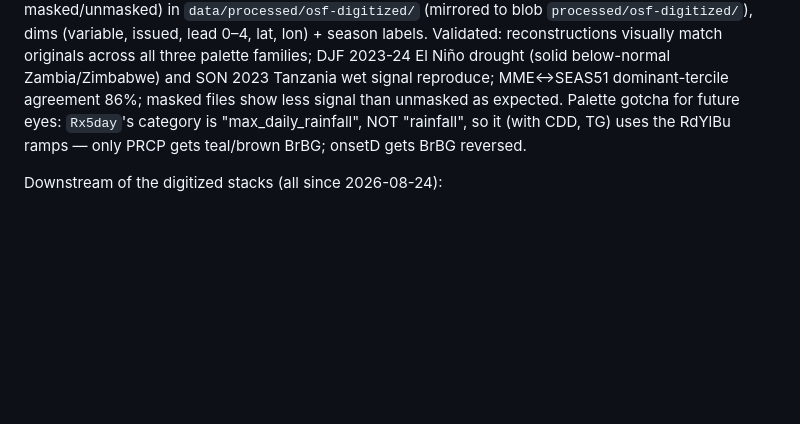
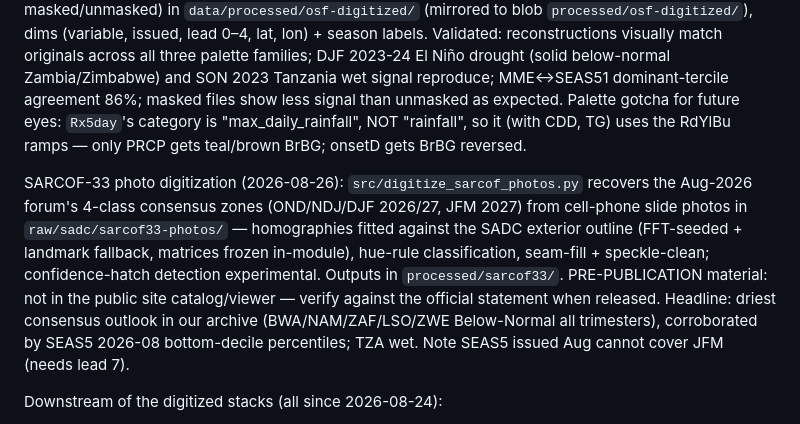
Before and after one commit to OCHA-DAP/ds-regional-forecasts, a Markdown page: CLAUDE.md, the part around the change. Rendered like a GitHub page; blank space fills up the shorter version.

Commit message:
Document SARCOF-33 photo digitization

```diff
--- a/CLAUDE.md
+++ b/CLAUDE.md
@@ -106,6 +106,18 @@ show less signal than unmasked as expected. Palette gotcha for future eyes:
 TG) uses the RdYlBu ramps — only PRCP gets teal/brown BrBG; onsetD gets BrBG
 reversed.
 
+SARCOF-33 photo digitization (2026-08-26): `src/digitize_sarcof_photos.py`
+recovers the Aug-2026 forum's 4-class consensus zones (OND/NDJ/DJF 2026/27,
+JFM 2027) from cell-phone slide photos in `raw/sadc/sarcof33-photos/` —
+homographies fitted against the SADC exterior outline (FFT-seeded +
+landmark fallback, matrices frozen in-module), hue-rule classification,
+seam-fill + speckle-clean; confidence-hatch detection experimental. Outputs
+in `processed/sarcof33/`. PRE-PUBLICATION material: not in the public site
+catalog/viewer — verify against the official statement when released.
+Headline: driest consensus outlook in our archive (BWA/NAM/ZAF/LSO/ZWE
+Below-Normal all trimesters), corroborated by SEAS5 2026-08 bottom-decile
+percentiles; TZA wet. Note SEAS5 issued Aug cannot cover JFM (needs lead 7).
+
 Downstream of the digitized stacks (all since 2026-08-24):
 - **Data viewer**: `derive_data_viewer.py` packs the two MME01 PRCP stacks as
   data-tile products (`sadc-mme`, `sadc-mme-full`). These carry a `groups`
```
